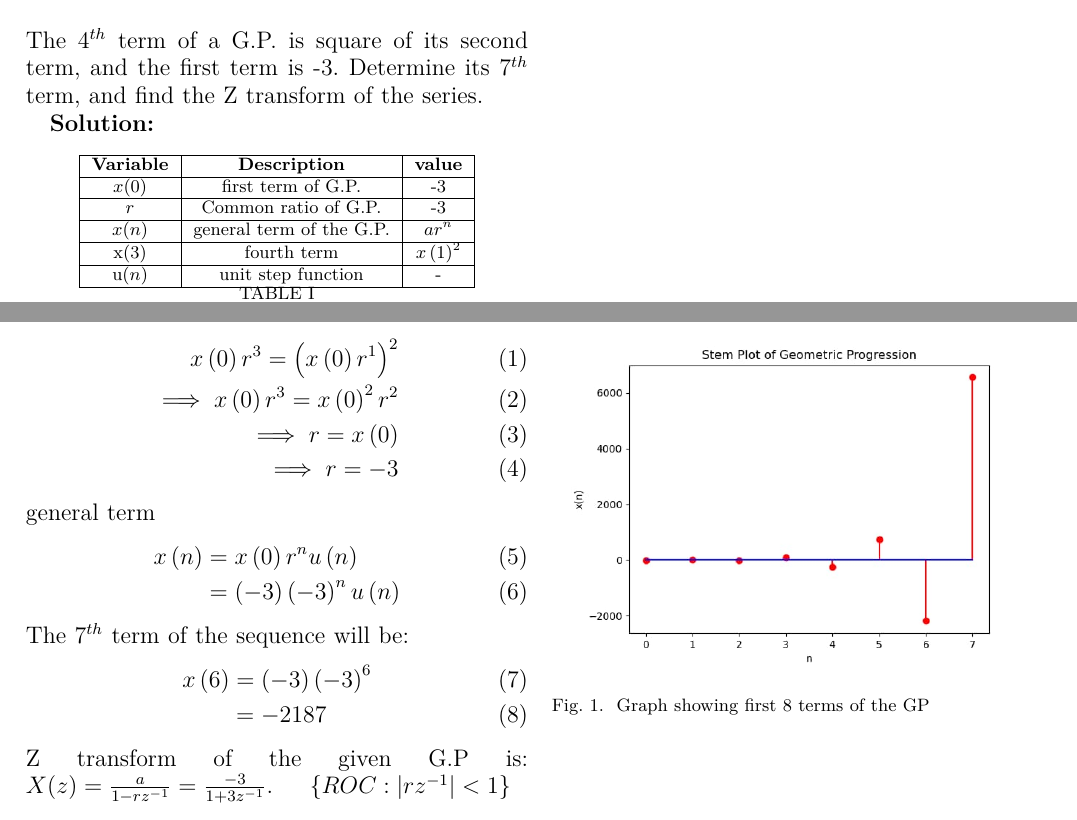
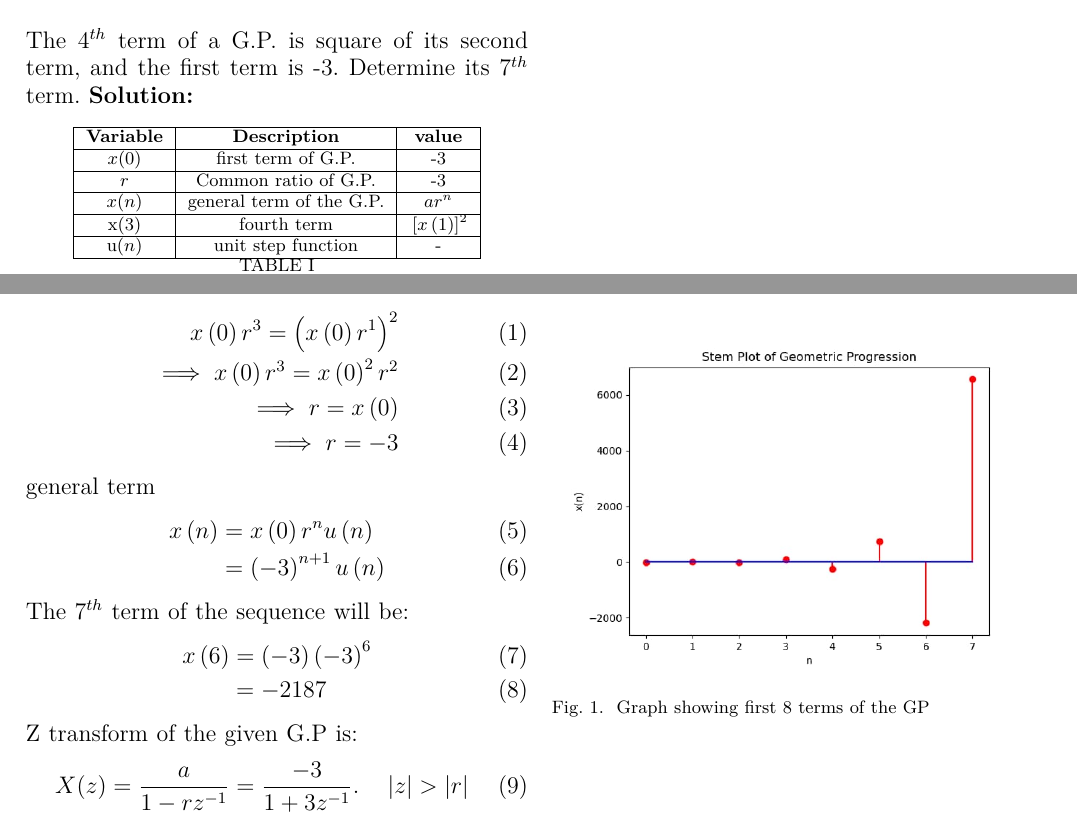
Before and after one commit to AmarnathKarthik286/discrete, a LaTeX paper (discrete1.tex): two parts of the page, joined at a grey line, cut so that both start at the same text. The pictures show the PDF file discrete1.pdf that the author committed with the source.

Commit message:
Add files via upload

```diff
--- a/discrete1.tex
+++ b/discrete1.tex
@@ -18,8 +18,7 @@
 \maketitle
 
 \bibliographystyle{IEEEtran}
-\textbf{Question:} \\ \\The $4^{th}$ term of a G.P. is square of its second term, and the first term is -3. Determine its $7^{th}$ term, and find the Z transform of the series.
-
+\textbf{Question:} \\ \\The $4^{th}$ term of a G.P. is square of its second term, and the first term is -3. Determine its $7^{th}$ term.
 \textbf{Solution:}
 \input{tables/inputparameters}
 \begin{align}
@@ -31,7 +30,7 @@
 general term
 \begin{align}
 x\brak{n}&=x\brak0r^nu\brak{n}\\
-&=\brak{-3}\brak{-3}^nu\brak{n}
+&=\brak{-3}^{n+1}u\brak{n}
 \end{align}
 The $7^{th}$ term of the sequence will be:
 \begin{align}
@@ -39,7 +38,9 @@ x\brak6 & =\brak{-3}\brak{-3}^{6}\\
 & =-2187
 \end{align}
 Z transform of the given G.P is:
-$X(z)=\frac{a}{1-rz^{-1}}= \frac{-3}{1+3z^{-1}}$.\hspace{0.5cm} \cbrak{ROC:|rz^{-1}|<1}\\
+\begin{align}
+X(z)=\frac{a}{1-rz^{-1}}= \frac{-3}{1+3z^{-1}}.\hspace{0.5cm} |z|>|r|
+\end{align}
 \bigskip
 \begin{figure}[ht]
         \centering
```
Also changed, not shown: tables/inputparameters.tex (+1 -1 lines), discrete1.pdf, 1 other file.
